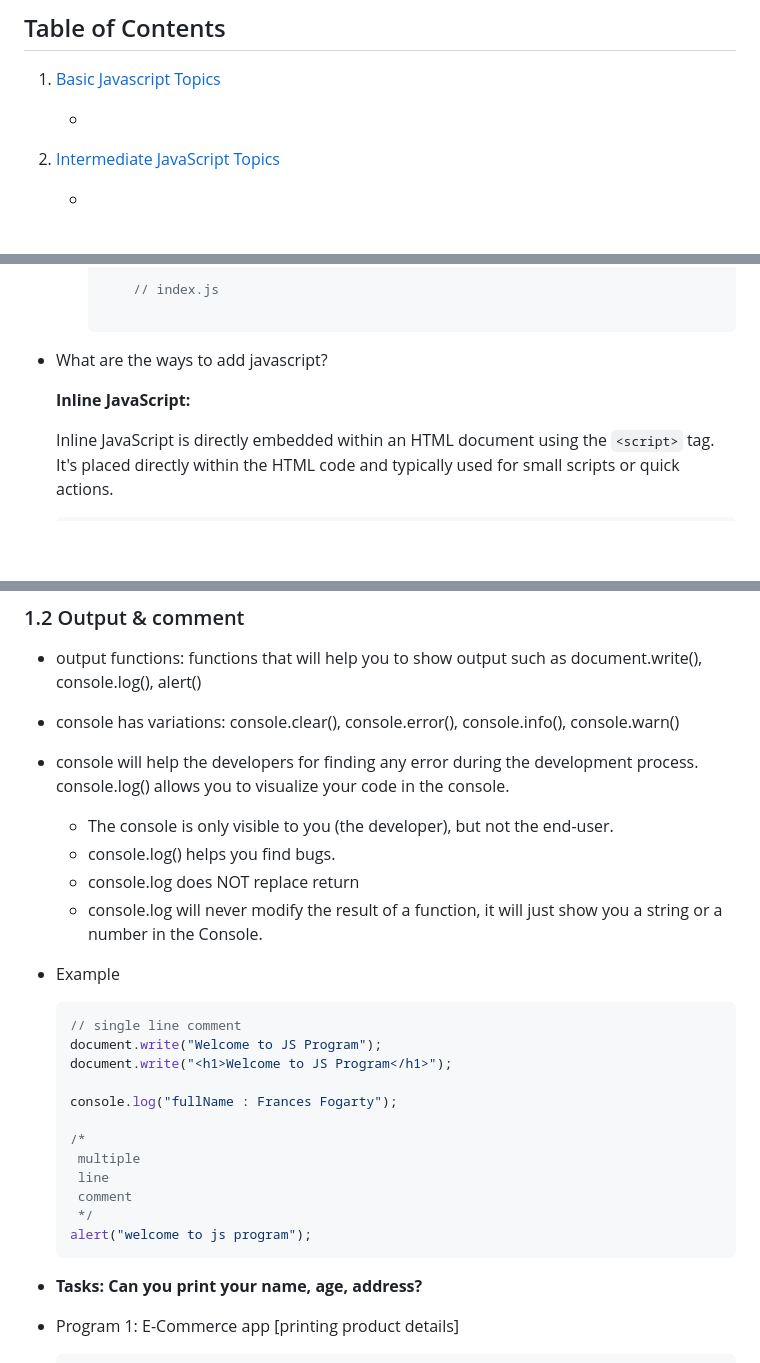
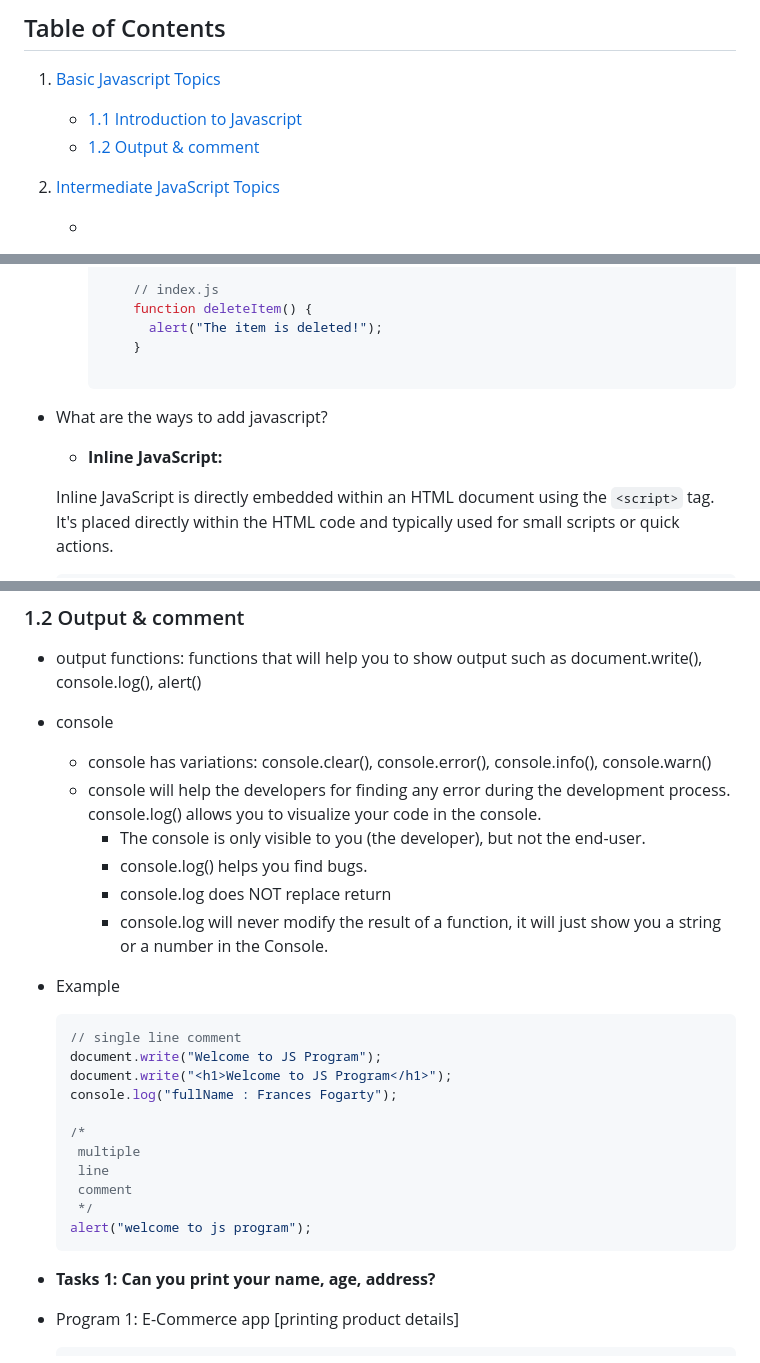
Before and after one commit to anisul-Islam/javascript-documentation, a Markdown page: README.md, 3 parts joined by grey strips. GitHub-like rendering; blank space fills up the shorter version.

Commit message:
ways to add js

````diff
--- a/README.md
+++ b/README.md
@@ -6,7 +6,8 @@
 
 1. [Basic Javascript Topics](#1-basic-javascript-topics)
 
-   - []()
+   - [1.1 Introduction to Javascript](#11-introduction-to-javascript)
+   - [1.2 Output & comment](#12-output--comment)
 
 2. [Intermediate JavaScript Topics]()
 
@@ -63,12 +64,15 @@
         }
 
         // index.js
+        function deleteItem() {
+          alert("The item is deleted!");
+        }
 
     ```
 
 - What are the ways to add javascript?
 
-  **Inline JavaScript:**
+  - **Inline JavaScript:**
 
   Inline JavaScript is directly embedded within an HTML document using the `<script>` tag. It's placed directly within the HTML code and typically used for small scripts or quick actions.
 
@@ -148,20 +152,20 @@ External JavaScript is often preferred for better code organization and maintain
 ### 1.2 Output & comment
 
 - output functions: functions that will help you to show output such as document.write(), console.log(), alert()
-- console has variations: console.clear(), console.error(), console.info(), console.warn()
-- console will help the developers for finding any error during the development process.
-  console.log() allows you to visualize your code in the console.
-  - The console is only visible to you (the developer), but not the end-user.
-  - console.log() helps you find bugs.
-  - console.log does NOT replace return
-  - console.log will never modify the result of a function, it will just show you a string or a number in the Console.
+- console
+  - console has variations: console.clear(), console.error(), console.info(), console.warn()
+  - console will help the developers for finding any error during the development process.
+    console.log() allows you to visualize your code in the console.
+    - The console is only visible to you (the developer), but not the end-user.
+    - console.log() helps you find bugs.
+    - console.log does NOT replace return
+    - console.log will never modify the result of a function, it will just show you a string or a number in the Console.
 - Example
 
   ```js
   // single line comment
   document.write("Welcome to JS Program");
   document.write("<h1>Welcome to JS Program</h1>");
-
   console.log("fullName : Frances Fogarty");
 
   /*
@@ -172,7 +176,7 @@ External JavaScript is often preferred for better code organization and maintain
   alert("welcome to js program");
   ```
 
-- **Tasks: Can you print your name, age, address?**
+- **Tasks 1: Can you print your name, age, address?**
 - Program 1: E-Commerce app [printing product details]
 
   ```js
````
Also changed, not shown: other parts of README.md (+3 -3 lines).
